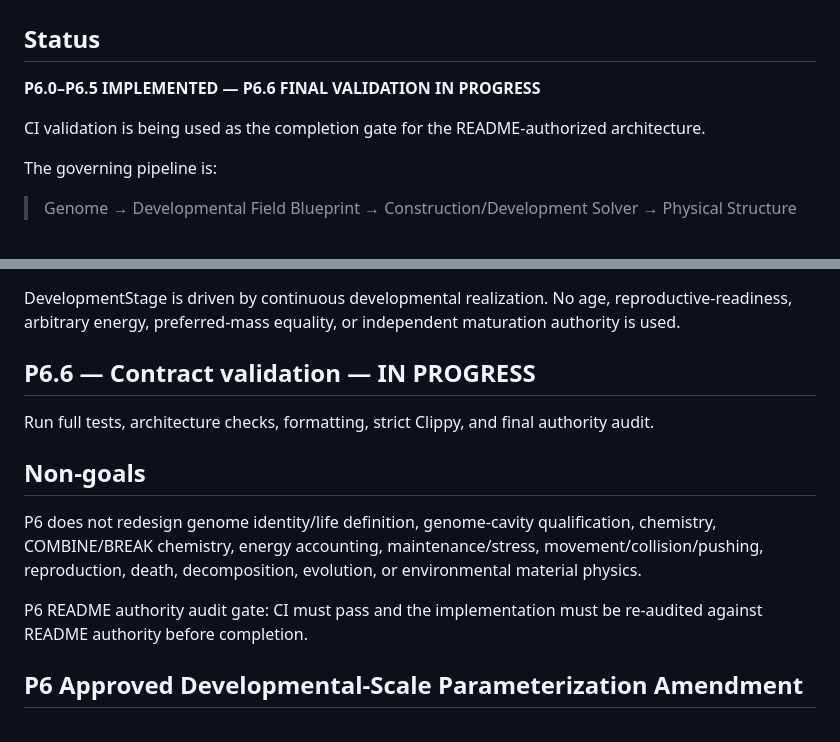
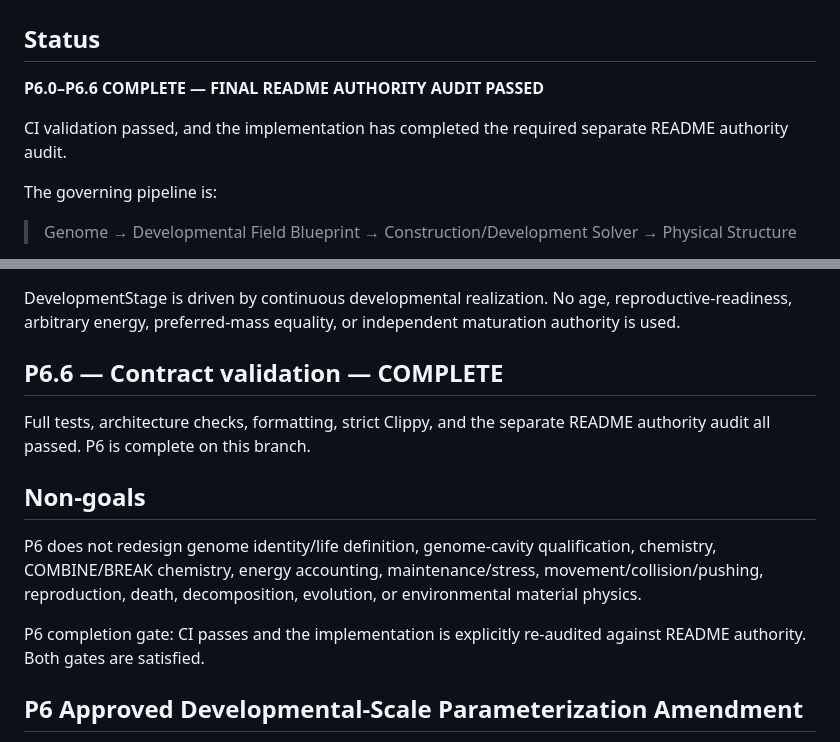
Before and after one commit to coringilbert16-cmyk/EvoSim-, a Markdown page: docs/PHASE6_PLAN.md, 2 parts joined by grey strips. Drawn GitHub-style.

Commit message:
docs: mark P6 contract validation complete

```diff
--- a/docs/PHASE6_PLAN.md
+++ b/docs/PHASE6_PLAN.md
@@ -2,9 +2,9 @@
 
 ## Status
 
-**P6.0–P6.5 IMPLEMENTED — P6.6 FINAL VALIDATION IN PROGRESS**
+**P6.0–P6.6 COMPLETE — FINAL README AUTHORITY AUDIT PASSED**
 
-CI validation is being used as the completion gate for the README-authorized architecture.
+CI validation passed, and the implementation has completed the required separate README authority audit.
 
 The governing pipeline is:
 
@@ -78,16 +78,16 @@ Existing realized material remains physical authority; new structure uses actual
 
 DevelopmentStage is driven by continuous developmental realization. No age, reproductive-readiness, arbitrary energy, preferred-mass equality, or independent maturation authority is used.
 
-## P6.6 — Contract validation — IN PROGRESS
+## P6.6 — Contract validation — COMPLETE
 
-Run full tests, architecture checks, formatting, strict Clippy, and final authority audit.
+Full tests, architecture checks, formatting, strict Clippy, and the separate README authority audit all passed. P6 is complete on this branch.
 
 ## Non-goals
 
 P6 does not redesign genome identity/life definition, genome-cavity qualification, chemistry, COMBINE/BREAK chemistry, energy accounting, maintenance/stress, movement/collision/pushing, reproduction, death, decomposition, evolution, or environmental material physics.
 
 
-P6 README authority audit gate: CI must pass and the implementation must be re-audited against README authority before completion.
+P6 completion gate: CI passes and the implementation is explicitly re-audited against README authority. Both gates are satisfied.
 
 
 ## P6 Approved Developmental-Scale Parameterization Amendment
```
